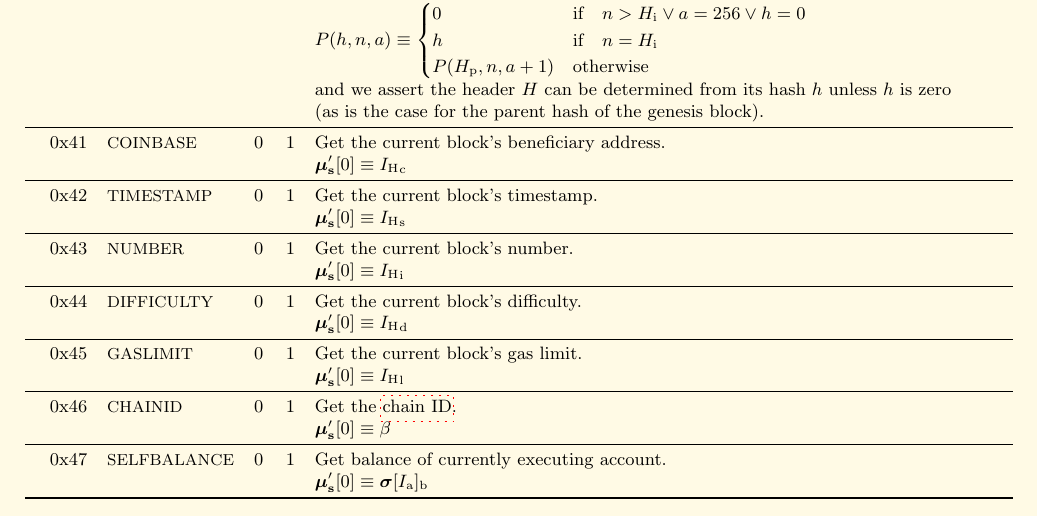
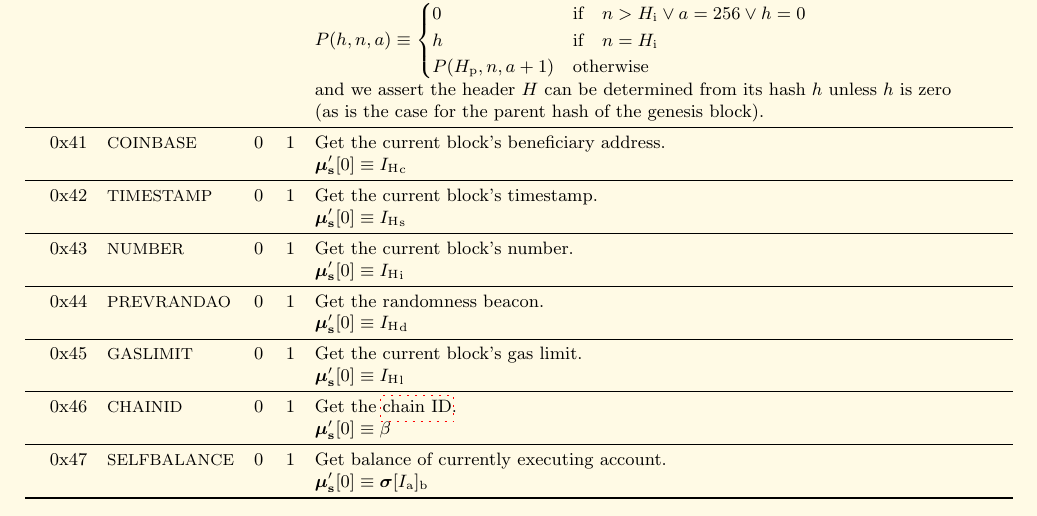
Before and after one commit to ethereum/yellowpaper, a LaTeX paper (Paper.tex): part of page 33 of 41, cut so that both start at the same text. Compiled offline with pdfLaTeX; a LaTeX package or settings file that is missing is left out.

Commit message:
Fix DIFFICULTY opcode with PREVRANDAO
Reference: https://eips.ethereum.org/EIPS/eip-4399

Since the Merge, opcode 0x44 returns the output of the randomness beacon provided by the beacon chain

```diff
--- a/Paper.tex
+++ b/Paper.tex
@@ -2371,7 +2371,7 @@ Here given are the various exceptions to the state transition rules given in sec
 0x43 & {\small NUMBER} & 0 & 1 & Get the current block's number. \\
 &&&& $\boldsymbol{\mu}'_{\mathbf{s}}[0] \equiv {I_{\mathrm{H}}}_{\mathrm{i}}$ \\
 \midrule
-0x44 & {\small DIFFICULTY} & 0 & 1 & Get the current block's difficulty. \\
+0x44 & {\small PREVRANDAO} & 0 & 1 & Get the randomness beacon. \\
 &&&& $\boldsymbol{\mu}'_{\mathbf{s}}[0] \equiv {I_{\mathrm{H}}}_{\mathrm{d}}$ \\
 \midrule
 0x45 & {\small GASLIMIT} & 0 & 1 & Get the current block's gas limit. \\
```
Also changed, not shown: Paper.tex (2 more changed lines).
